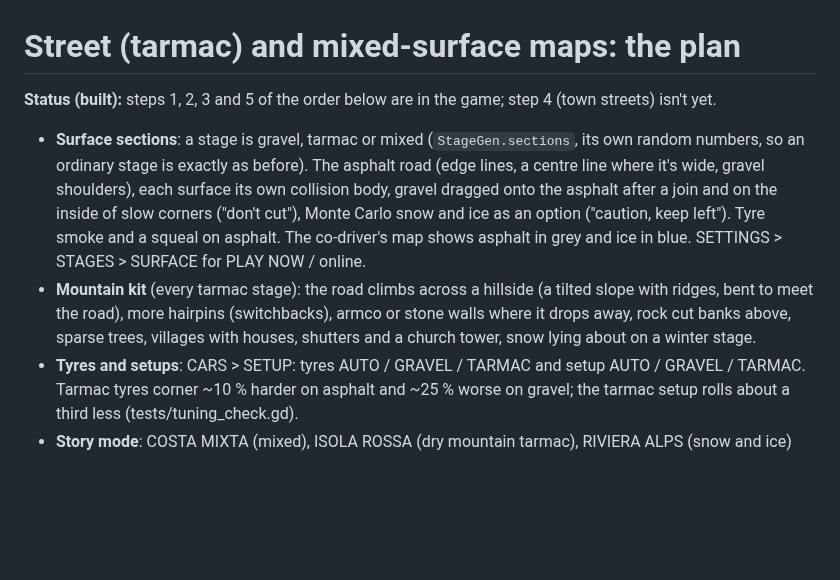
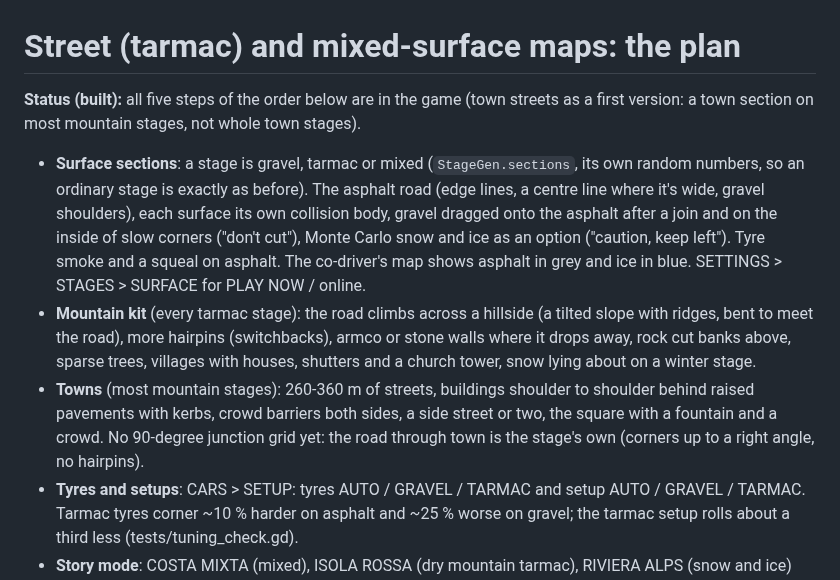
Before and after one commit to pbelfand-dot/Stock-multiplay-game, a Markdown page: shotgun-rally/docs/street_and_mixed_maps.md, the part around the change. Rendered like a GitHub page; blank space fills up the shorter version.

```diff
--- a/shotgun-rally/docs/street_and_mixed_maps.md
+++ b/shotgun-rally/docs/street_and_mixed_maps.md
@@ -1,7 +1,7 @@
 # Street (tarmac) and mixed-surface maps: the plan
 
-**Status (built):** steps 1, 2, 3 and 5 of the order below are in the game; step 4 (town streets)
-isn't yet.
+**Status (built):** all five steps of the order below are in the game (town streets as a first
+version: a town section on most mountain stages, not whole town stages).
 - **Surface sections**: a stage is gravel, tarmac or mixed (`StageGen.sections`, its own random
   numbers, so an ordinary stage is exactly as before). The asphalt road (edge lines, a centre line
   where it's wide, gravel shoulders), each surface its own collision body, gravel dragged onto the
@@ -12,6 +12,10 @@ isn't yet.
   ridges, bent to meet the road), more hairpins (switchbacks), armco or stone walls where it drops
   away, rock cut banks above, sparse trees, villages with houses, shutters and a church tower,
   snow lying about on a winter stage.
+- **Towns** (most mountain stages): 260-360 m of streets, buildings shoulder to shoulder behind
+  raised pavements with kerbs, crowd barriers both sides, a side street or two, the square with a
+  fountain and a crowd. No 90-degree junction grid yet: the road through town is the stage's own
+  (corners up to a right angle, no hairpins).
 - **Tyres and setups**: CARS > SETUP: tyres AUTO / GRAVEL / TARMAC and setup AUTO / GRAVEL /
   TARMAC. Tarmac tyres corner ~10 % harder on asphalt and ~25 % worse on gravel; the tarmac setup
   rolls about a third less (tests/tuning_check.gd).
```
Also changed, not shown: shotgun-rally/README.md (+5 -1 lines), shotgun-rally/docs/screens/town.jpg (added), shotgun-rally/docs/screens/town_seat.jpg (added), 4 other files.
